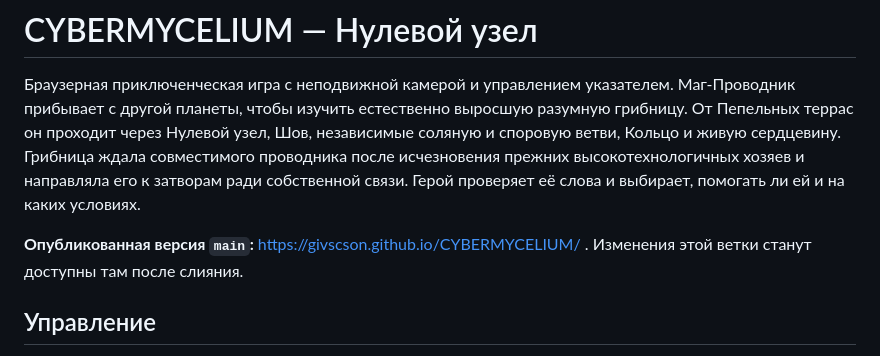
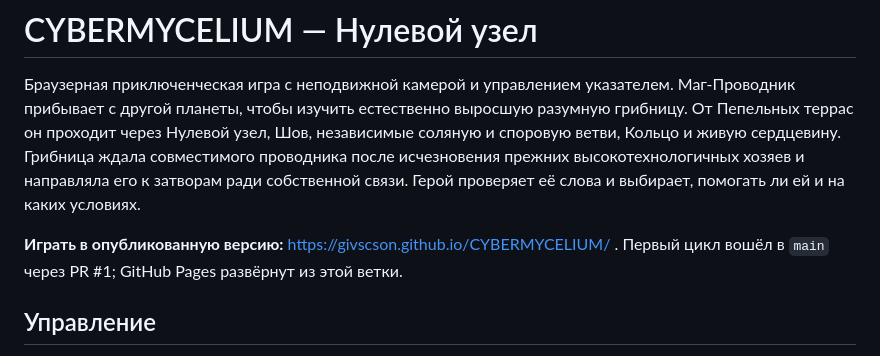
Before and after one commit to GiVscSon/CYBERMYCELIUM, a Markdown page: README.md, the part around the change. Drawn GitHub-style.

```diff
--- a/README.md
+++ b/README.md
@@ -2,7 +2,7 @@
 
 Браузерная приключенческая игра с неподвижной камерой и управлением указателем. Маг-Проводник прибывает с другой планеты, чтобы изучить естественно выросшую разумную грибницу. От Пепельных террас он проходит через Нулевой узел, Шов, независимые соляную и споровую ветви, Кольцо и живую сердцевину. Грибница ждала совместимого проводника после исчезновения прежних высокотехнологичных хозяев и направляла его к затворам ради собственной связи. Герой проверяет её слова и выбирает, помогать ли ей и на каких условиях.
 
-**Опубликованная версия `main`:** https://givscson.github.io/CYBERMYCELIUM/ . Изменения этой ветки станут доступны там после слияния.
+**Играть в опубликованную версию:** https://givscson.github.io/CYBERMYCELIUM/ . Первый цикл вошёл в `main` через PR #1; GitHub Pages развёрнут из этой ветки.
 
 ## Управление
 
```
Also changed, not shown: AUDIT.md (+4 -2 lines).
